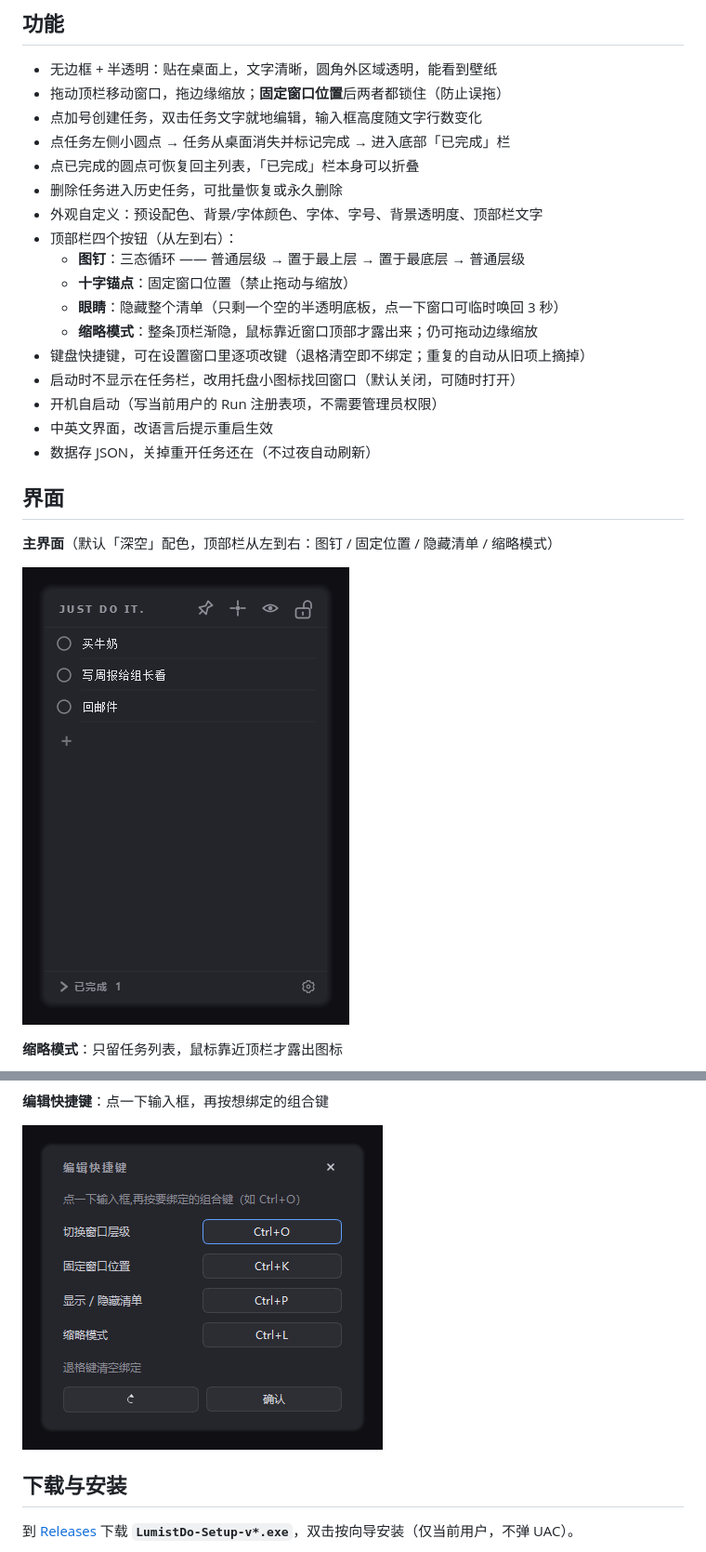
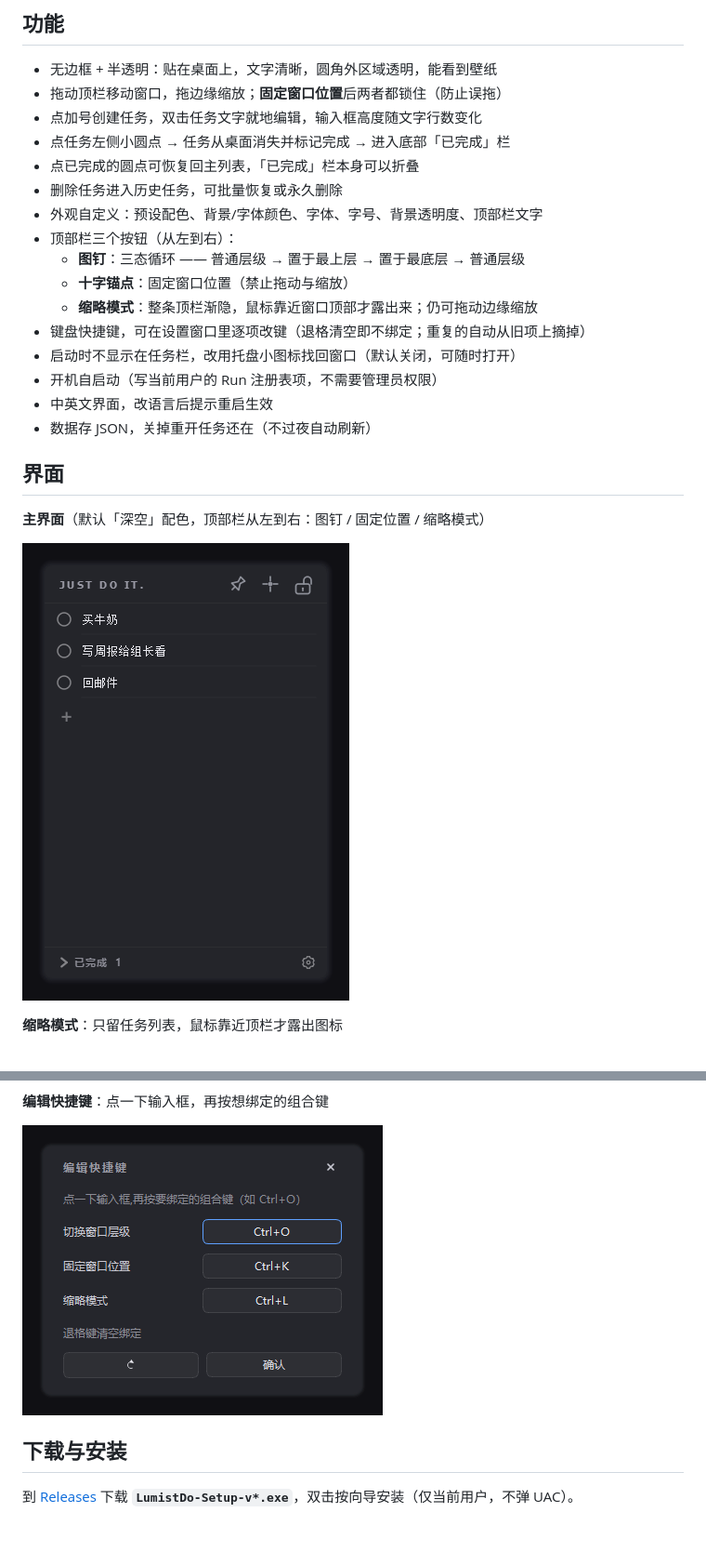
Before and after one commit to 1TRhez/LumistDo, a Markdown page: README.md, 2 parts joined by grey strips. Shown at 93% size. Rendered like a GitHub page; pictures changed too: docs/img/keybinds.png, docs/img/main.png; blank space fills up the shorter version.

```diff
--- a/README.md
+++ b/README.md
@@ -11,10 +11,9 @@
 - 点已完成的圆点可恢复回主列表，「已完成」栏本身可以折叠
 - 删除任务进入历史任务，可批量恢复或永久删除
 - 外观自定义：预设配色、背景/字体颜色、字体、字号、背景透明度、顶部栏文字
-- 顶部栏四个按钮（从左到右）：
+- 顶部栏三个按钮（从左到右）：
   - **图钉**：三态循环 —— 普通层级 → 置于最上层 → 置于最底层 → 普通层级
   - **十字锚点**：固定窗口位置（禁止拖动与缩放）
-  - **眼睛**：隐藏整个清单（只剩一个空的半透明底板，点一下窗口可临时唤回 3 秒）
   - **缩略模式**：整条顶栏渐隐，鼠标靠近窗口顶部才露出来；仍可拖动边缘缩放
 - 键盘快捷键，可在设置窗口里逐项改键（退格清空即不绑定；重复的自动从旧项上摘掉）
 - 启动时不显示在任务栏，改用托盘小图标找回窗口（默认关闭，可随时打开）
@@ -24,7 +23,7 @@
 
 ## 界面
 
-**主界面**（默认「深空」配色，顶部栏从左到右：图钉 / 固定位置 / 隐藏清单 / 缩略模式）
+**主界面**（默认「深空」配色，顶部栏从左到右：图钉 / 固定位置 / 缩略模式）
 
 ![主界面](docs/img/main.png)
 
```
Also changed, not shown: other parts of README.md (+3 -11 lines), AGENTS.md (+4 -4 lines), docs/img/hidden.png (deleted), 7 other files.
